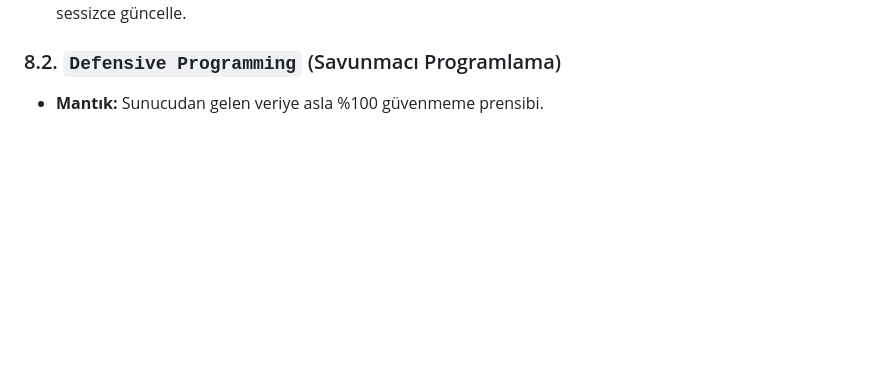
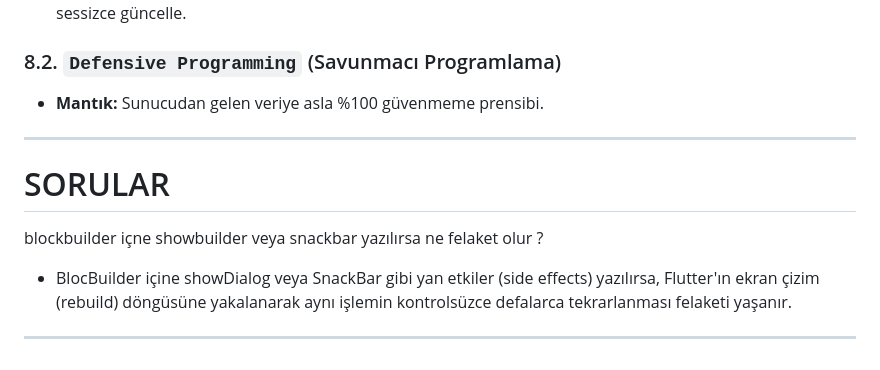
Before and after one commit to tubaknr/SoftITo, a Markdown page: 22ekim/terimler_sozlugu.md, the part around the change. GitHub-like rendering; blank space fills up the shorter version.

Commit message:
add a question to terimler_sozlugu

```diff
--- a/22ekim/terimler_sozlugu.md
+++ b/22ekim/terimler_sozlugu.md
@@ -706,3 +706,14 @@ Eğer 5 ayrı sayfada `final dio = Dio();` derseniz:
 ### 8.2. `Defensive Programming` (Savunmacı Programlama)
 
 * **Mantık:** Sunucudan gelen veriye asla %100 güvenmeme prensibi.
+
+
+----
+# SORULAR
+blockbuilder içne showbuilder veya snackbar yazılırsa ne felaket olur ?
+
+- BlocBuilder içine showDialog veya SnackBar gibi yan etkiler (side effects) yazılırsa, Flutter'ın ekran çizim (rebuild) döngüsüne yakalanarak aynı işlemin kontrolsüzce defalarca tekrarlanması felaketi yaşanır.
+
+
+
+------
```
